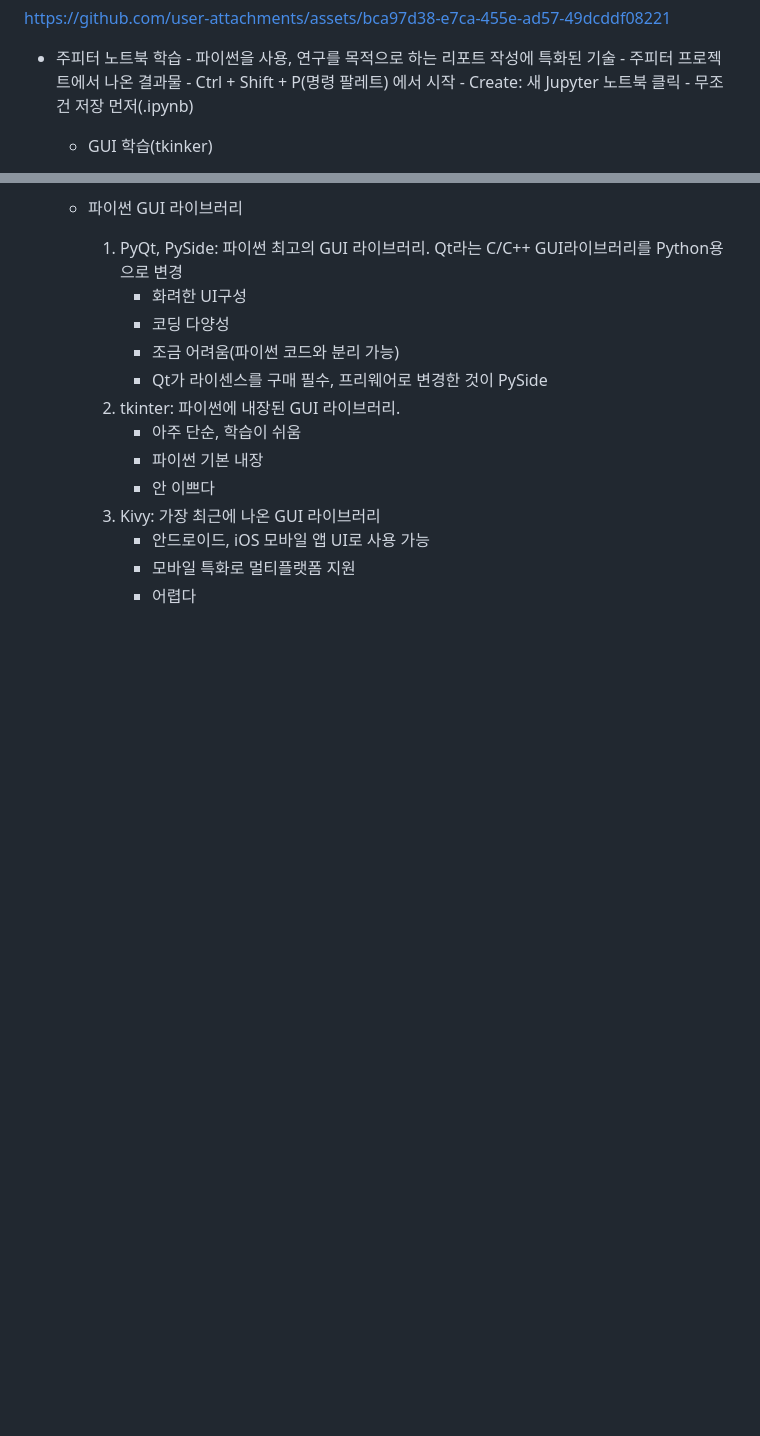
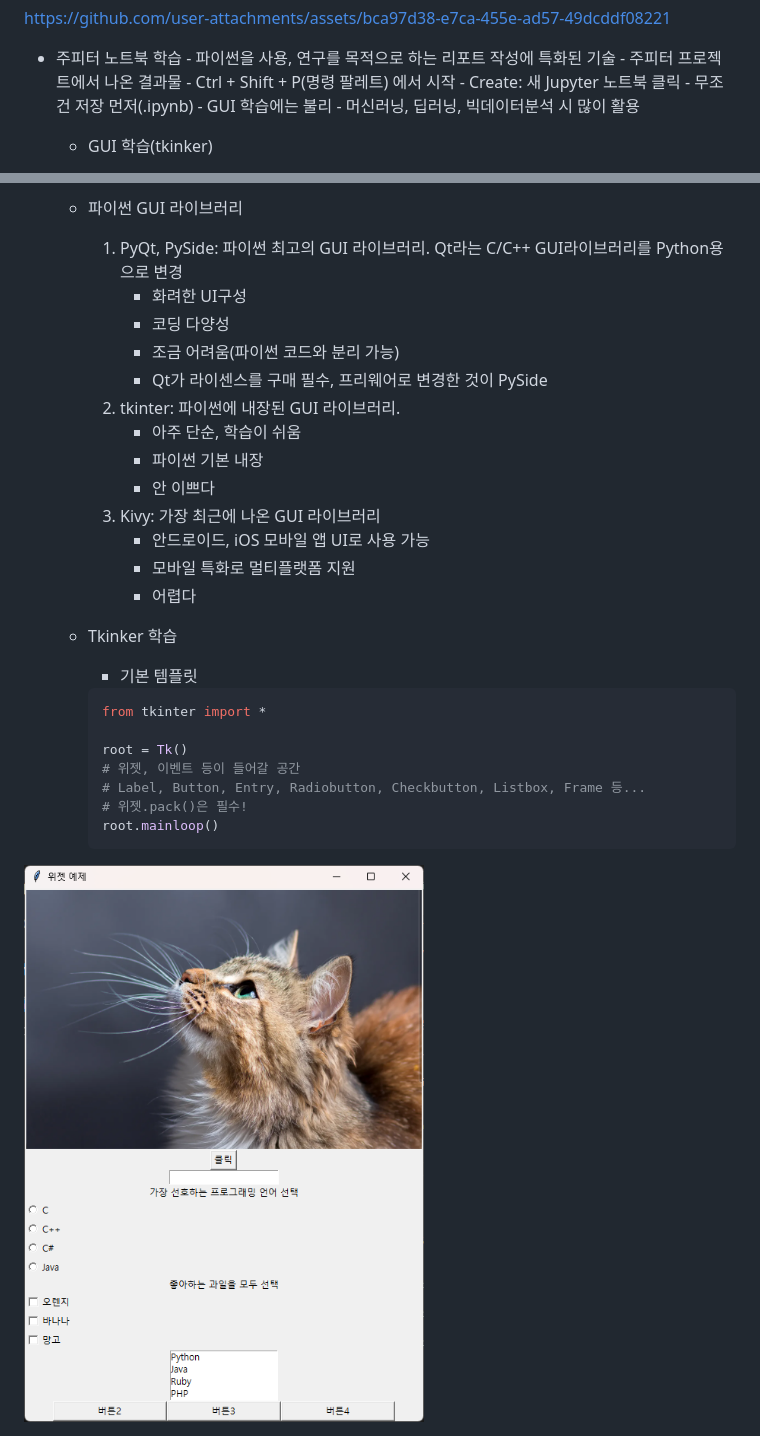
Before and after one commit to Naiery0/iot-Python-2025-, a Markdown page: README.md, 2 parts joined by grey strips. Rendered like a GitHub page; pictures changed too: image/py001.png (added); blank space fills up the shorter version.

````diff
--- a/README.md
+++ b/README.md
@@ -152,6 +152,8 @@ https://github.com/user-attachments/assets/bca97d38-e7ca-455e-ad57-49dcddf08221
         - Ctrl + Shift + P(명령 팔레트) 에서 시작
             - Create: 새 Jupyter 노트북 클릭
             - 무조건 저장 먼저(.ipynb)
+        - GUI 학습에는 불리
+        - 머신러닝, 딥러닝, 빅데이터분석 시 많이 활용
 
     - GUI 학습(tkinker)
         - GUI(Graphic User Interface) - 그래픽 사용자 인터페이스
@@ -171,3 +173,19 @@ https://github.com/user-attachments/assets/bca97d38-e7ca-455e-ad57-49dcddf08221
             - 안드로이드, iOS 모바일 앱 UI로 사용 가능
             - 모바일 특화로 멀티플랫폼 지원
             - 어렵다
+
+    - Tkinker 학습
+        - 기본 템플릿
+
+        ```python
+        from tkinter import *
+
+        root = Tk()
+        # 위젯, 이벤트 등이 들어갈 공간
+        # Label, Button, Entry, Radiobutton, Checkbutton, Listbox, Frame 등...
+        # 위젯.pack()은 필수!
+        root.mainloop()
+        ```
+<!-- 주석-->
+<!-- html에서 사용하는 <img>태그로 캡처한 이미지를 추가-->
+<img src="./image/py001.png" width="400">
````
Also changed, not shown: day06/kitty.png (added), 5 other files.
